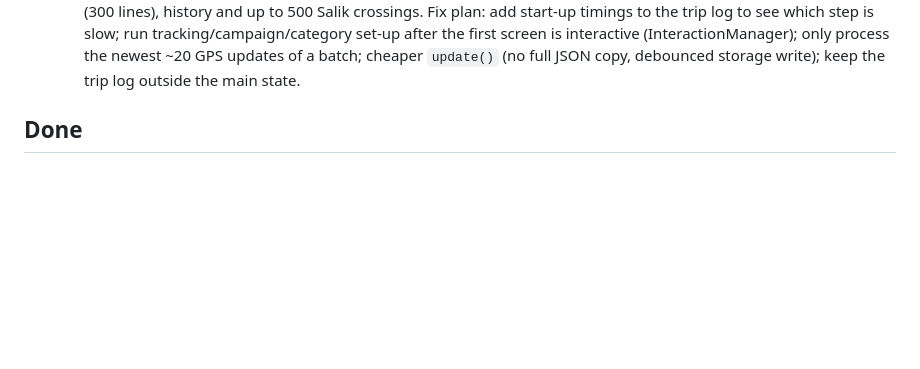
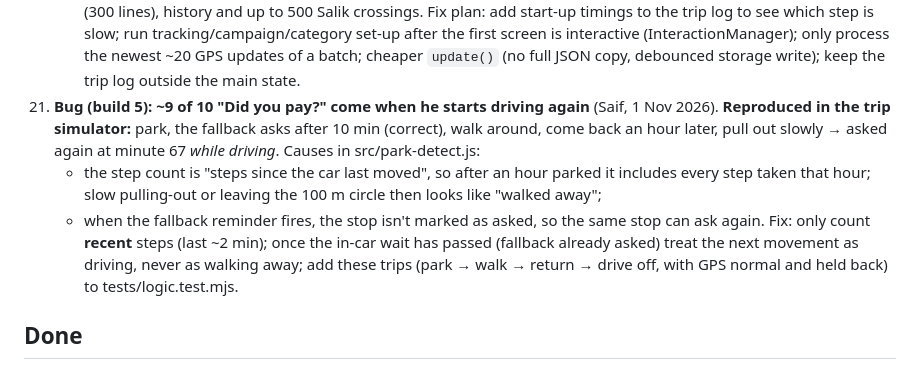
Before and after one commit to jhy2njr6w7-a11y/road-dues, a Markdown page: FEEDBACK.md, the part around the change. GitHub-like rendering; blank space fills up the shorter version.

Commit message:
Feedback 21: asked when driving off after parking (reproduced)
Co-Authored-By: Claude Opus 5.5 <noreply@anthropic.com>
Claude-Session: https://claude.ai/code/session_01QpM3jHj4oDpnDvTdyP6fXG

```diff
--- a/FEEDBACK.md
+++ b/FEEDBACK.md
@@ -42,6 +42,10 @@ When an item is built, move it to "Done" with the PR link.
     - startup awaits `loadState()` + `setupCategories()` and then `startTracking()` (permission checks, start updates, Motion permission) and `refreshCampaigns()`, and the foreground handler runs `loadState()` again;
     - every `update()` deep-copies the whole state with JSON and writes it all to storage; state now also holds the trip log (300 lines), history and up to 500 Salik crossings.
     Fix plan: add start-up timings to the trip log to see which step is slow; run tracking/campaign/category set-up after the first screen is interactive (InteractionManager); only process the newest ~20 GPS updates of a batch; cheaper `update()` (no full JSON copy, debounced storage write); keep the trip log outside the main state.
+21. **Bug (build 5): ~9 of 10 "Did you pay?" come when he starts driving again** (Saif, 1 Nov 2026). **Reproduced in the trip simulator:** park, the fallback asks after 10 min (correct), walk around, come back an hour later, pull out slowly → asked again at minute 67 *while driving*. Causes in src/park-detect.js:
+    - the step count is "steps since the car last moved", so after an hour parked it includes every step taken that hour; slow pulling-out or leaving the 100 m circle then looks like "walked away";
+    - when the fallback reminder fires, the stop isn't marked as asked, so the same stop can ask again.
+    Fix: only count **recent** steps (last ~2 min); once the in-car wait has passed (fallback already asked) treat the next movement as driving, never as walking away; add these trips (park → walk → return → drive off, with GPS normal and held back) to tests/logic.test.mjs.
 
 ## Done
 
```
